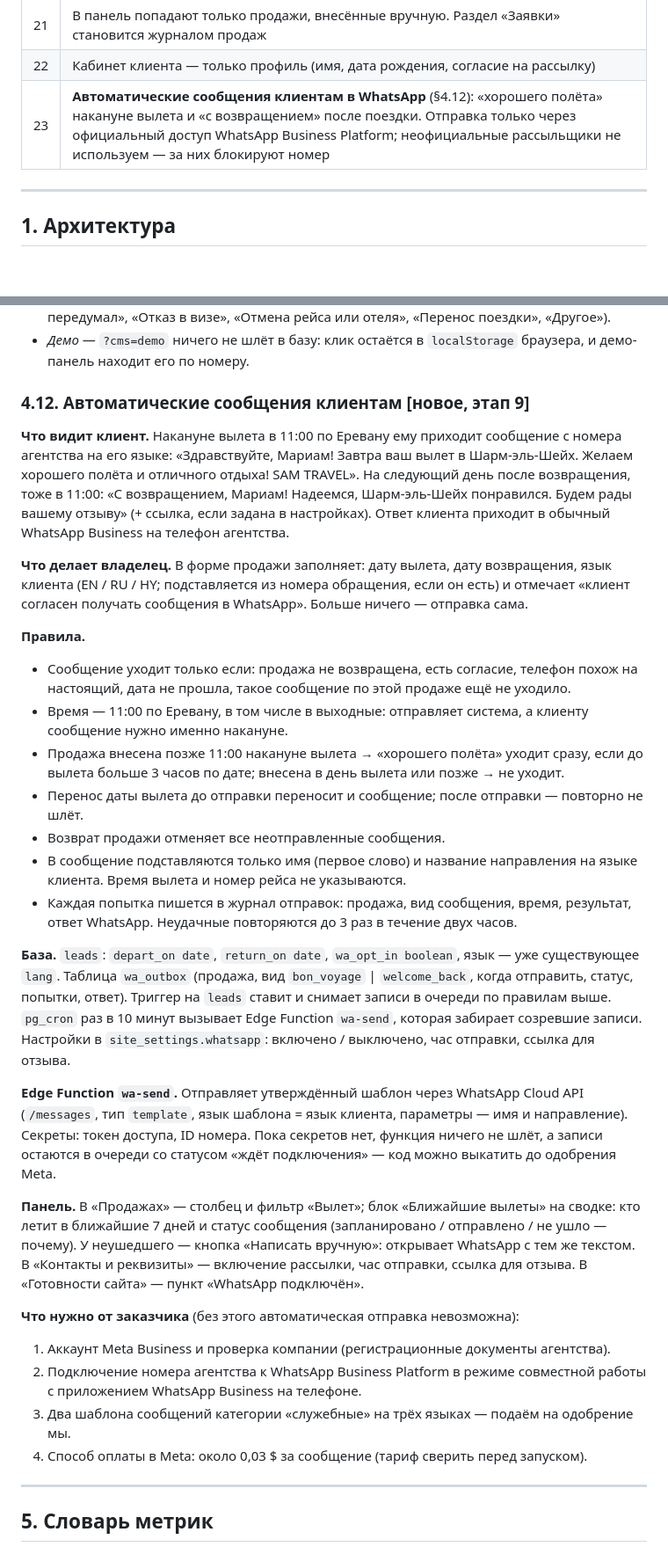
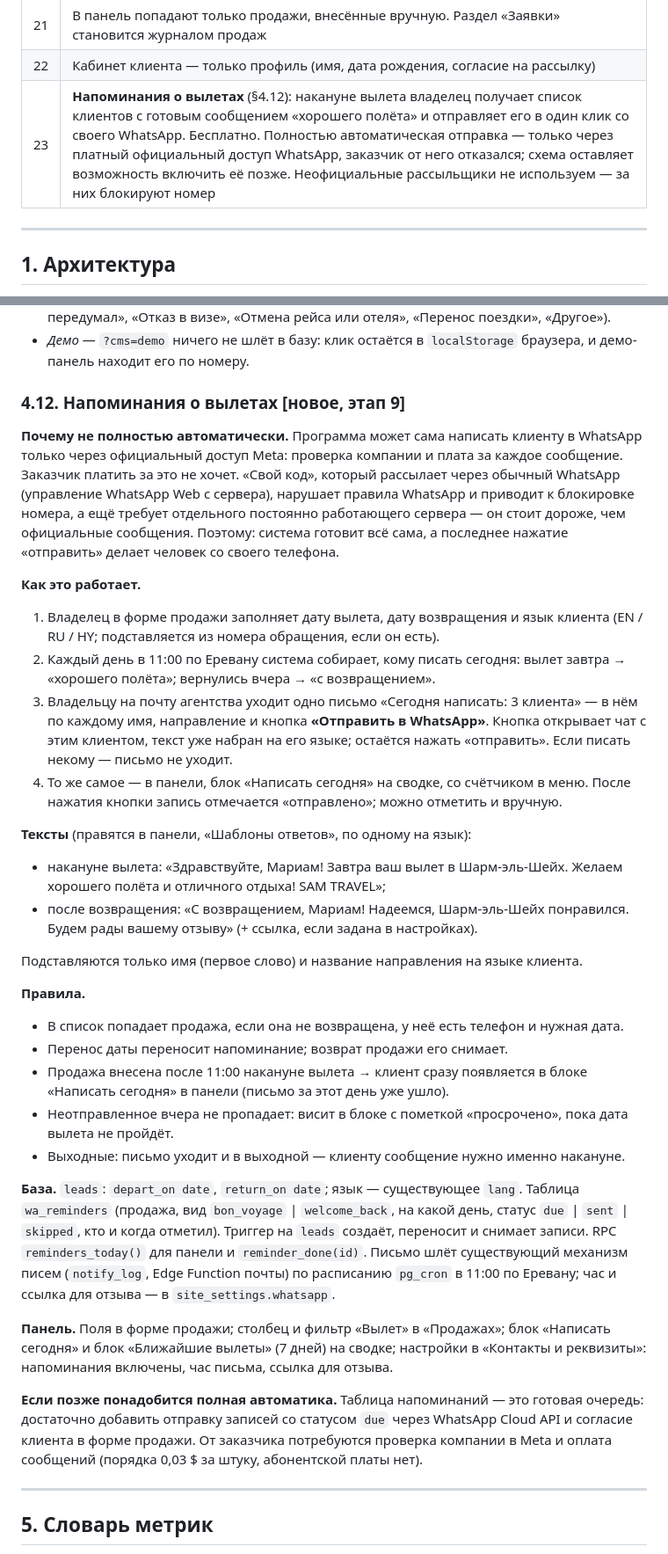
Before and after one commit to lamer1333/sam-travel-site, a Markdown page: TZ-BACKEND.md, 2 parts joined by grey strips. Shown at 88% size. Rendered like a GitHub page; blank space fills up the shorter version.

Commit message:
ТЗ: вместо платной авторассылки — напоминания о вылетах с готовым сообщением (этап 9)
Co-Authored-By: Claude Opus 5.5 <noreply@anthropic.com>

```diff
--- a/TZ-BACKEND.md
+++ b/TZ-BACKEND.md
@@ -35,7 +35,7 @@
 | 20 | **Формы заявки на сайте нет.** Клиент пишет в WhatsApp сам: каждая кнопка открывает чат с коротким сообщением о том, на что он нажал, на языке сайта (§4.11). Кнопка «позвонить» остаётся |
 | 21 | В панель попадают только продажи, внесённые вручную. Раздел «Заявки» становится журналом продаж |
 | 22 | Кабинет клиента — только профиль (имя, дата рождения, согласие на рассылку) |
-| 23 | **Автоматические сообщения клиентам в WhatsApp** (§4.12): «хорошего полёта» накануне вылета и «с возвращением» после поездки. Отправка только через официальный доступ WhatsApp Business Platform; неофициальные рассыльщики не используем — за них блокируют номер |
+| 23 | **Напоминания о вылетах** (§4.12): накануне вылета владелец получает список клиентов с готовым сообщением «хорошего полёта» и отправляет его в один клик со своего WhatsApp. Бесплатно. Полностью автоматическая отправка — только через платный официальный доступ WhatsApp, заказчик от него отказался; схема оставляет возможность включить её позже. Неофициальные рассыльщики не используем — за них блокируют номер |
 
 ---
 
@@ -393,59 +393,63 @@ new ──► contacted ──► quoted ──► won
 - *Демо* — `?cms=demo` ничего не шлёт в базу: клик остаётся в `localStorage` браузера,
   и демо-панель находит его по номеру.
 
-### 4.12. Автоматические сообщения клиентам **[новое, этап 9]**
+### 4.12. Напоминания о вылетах **[новое, этап 9]**
 
-**Что видит клиент.** Накануне вылета в 11:00 по Еревану ему приходит сообщение с номера
-агентства на его языке: «Здравствуйте, Мариам! Завтра ваш вылет в Шарм-эль-Шейх. Желаем
-хорошего полёта и отличного отдыха! SAM TRAVEL». На следующий день после возвращения, тоже
-в 11:00: «С возвращением, Мариам! Надеемся, Шарм-эль-Шейх понравился. Будем рады вашему
-отзыву» (+ ссылка, если задана в настройках). Ответ клиента приходит в обычный WhatsApp
-Business на телефон агентства.
+**Почему не полностью автоматически.** Программа может сама написать клиенту в WhatsApp
+только через официальный доступ Meta: проверка компании и плата за каждое сообщение.
+Заказчик платить за это не хочет. «Свой код», который рассылает через обычный WhatsApp
+(управление WhatsApp Web с сервера), нарушает правила WhatsApp и приводит к блокировке
+номера, а ещё требует отдельного постоянно работающего сервера — он стоит дороже, чем
+официальные сообщения. Поэтому: система готовит всё сама, а последнее нажатие «отправить»
+делает человек со своего телефона.
 
-**Что делает владелец.** В форме продажи заполняет: дату вылета, дату возвращения, язык
-клиента (EN / RU / HY; подставляется из номера обращения, если он есть) и отмечает
-«клиент согласен получать сообщения в WhatsApp». Больше ничего — отправка сама.
+**Как это работает.**
+
+1. Владелец в форме продажи заполняет дату вылета, дату возвращения и язык клиента
+   (EN / RU / HY; подставляется из номера обращения, если он есть).
+2. Каждый день в 11:00 по Еревану система собирает, кому писать сегодня: вылет завтра →
+   «хорошего полёта»; вернулись вчера → «с возвращением».
+3. Владельцу на почту агентства уходит одно письмо «Сегодня написать: 3 клиента» — в нём
+   по каждому имя, направление и кнопка **«Отправить в WhatsApp»**. Кнопка открывает чат с
+   этим клиентом, текст уже набран на его языке; остаётся нажать «отправить».
+   Если писать некому — письмо не уходит.
+4. То же самое — в панели, блок «Написать сегодня» на сводке, со счётчиком в меню.
+   После нажатия кнопки запись отмечается «отправлено»; можно отметить и вручную.
+
+**Тексты** (правятся в панели, «Шаблоны ответов», по одному на язык):
+
+- накануне вылета: «Здравствуйте, Мариам! Завтра ваш вылет в Шарм-эль-Шейх. Желаем
+  хорошего полёта и отличного отдыха! SAM TRAVEL»;
+- после возвращения: «С возвращением, Мариам! Надеемся, Шарм-эль-Шейх понравился. Будем
+  рады вашему отзыву» (+ ссылка, если задана в настройках).
+
+Подставляются только имя (первое слово) и название направления на языке клиента.
 
 **Правила.**
 
-- Сообщение уходит только если: продажа не возвращена, есть согласие, телефон похож на
-  настоящий, дата не прошла, такое сообщение по этой продаже ещё не уходило.
-- Время — 11:00 по Еревану, в том числе в выходные: отправляет система, а клиенту
-  сообщение нужно именно накануне.
-- Продажа внесена позже 11:00 накануне вылета → «хорошего полёта» уходит сразу, если до
-  вылета больше 3 часов по дате; внесена в день вылета или позже → не уходит.
-- Перенос даты вылета до отправки переносит и сообщение; после отправки — повторно не шлёт.
-- Возврат продажи отменяет все неотправленные сообщения.
-- В сообщение подставляются только имя (первое слово) и название направления на языке
-  клиента. Время вылета и номер рейса не указываются.
-- Каждая попытка пишется в журнал отправок: продажа, вид сообщения, время, результат,
-  ответ WhatsApp. Неудачные повторяются до 3 раз в течение двух часов.
+- В список попадает продажа, если она не возвращена, у неё есть телефон и нужная дата.
+- Перенос даты переносит напоминание; возврат продажи его снимает.
+- Продажа внесена после 11:00 накануне вылета → клиент сразу появляется в блоке
+  «Написать сегодня» в панели (письмо за этот день уже ушло).
+- Неотправленное вчера не пропадает: висит в блоке с пометкой «просрочено», пока дата
+  вылета не пройдёт.
+- Выходные: письмо уходит и в выходной — клиенту сообщение нужно именно накануне.
 
-**База.** `leads`: `depart_on date`, `return_on date`, `wa_opt_in boolean`, язык — уже
-существующее `lang`. Таблица `wa_outbox` (продажа, вид `bon_voyage` | `welcome_back`, когда
-отправить, статус, попытки, ответ). Триггер на `leads` ставит и снимает записи в очереди
-по правилам выше. `pg_cron` раз в 10 минут вызывает Edge Function `wa-send`, которая
-забирает созревшие записи. Настройки в `site_settings.whatsapp`: включено / выключено,
-час отправки, ссылка для отзыва.
+**База.** `leads`: `depart_on date`, `return_on date`; язык — существующее `lang`.
+Таблица `wa_reminders` (продажа, вид `bon_voyage` | `welcome_back`, на какой день, статус
+`due` | `sent` | `skipped`, кто и когда отметил). Триггер на `leads` создаёт, переносит и
+снимает записи. RPC `reminders_today()` для панели и `reminder_done(id)`. Письмо шлёт
+существующий механизм писем (`notify_log`, Edge Function почты) по расписанию `pg_cron`
+в 11:00 по Еревану; час и ссылка для отзыва — в `site_settings.whatsapp`.
 
-**Edge Function `wa-send`.** Отправляет утверждённый шаблон через WhatsApp Cloud API
-(`/messages`, тип `template`, язык шаблона = язык клиента, параметры — имя и направление).
-Секреты: токен доступа, ID номера. Пока секретов нет, функция ничего не шлёт, а записи
-остаются в очереди со статусом «ждёт подключения» — код можно выкатить до одобрения Meta.
+**Панель.** Поля в форме продажи; столбец и фильтр «Вылет» в «Продажах»; блок «Написать
+сегодня» и блок «Ближайшие вылеты» (7 дней) на сводке; настройки в «Контакты и
+реквизиты»: напоминания включены, час письма, ссылка для отзыва.
 
-**Панель.** В «Продажах» — столбец и фильтр «Вылет»; блок «Ближайшие вылеты» на сводке:
-кто летит в ближайшие 7 дней и статус сообщения (запланировано / отправлено / не ушло —
-почему). У неушедшего — кнопка «Написать вручную»: открывает WhatsApp с тем же текстом.
-В «Контакты и реквизиты» — включение рассылки, час отправки, ссылка для отзыва.
-В «Готовности сайта» — пункт «WhatsApp подключён».
-
-**Что нужно от заказчика** (без этого автоматическая отправка невозможна):
-
-1. Аккаунт Meta Business и проверка компании (регистрационные документы агентства).
-2. Подключение номера агентства к WhatsApp Business Platform в режиме совместной работы
-   с приложением WhatsApp Business на телефоне.
-3. Два шаблона сообщений категории «служебные» на трёх языках — подаём на одобрение мы.
-4. Способ оплаты в Meta: около 0,03 $ за сообщение (тариф сверить перед запуском).
+**Если позже понадобится полная автоматика.** Таблица напоминаний — это готовая очередь:
+достаточно добавить отправку записей со статусом `due` через WhatsApp Cloud API и
+согласие клиента в форме продажи. От заказчика потребуются проверка компании в Meta и
+оплата сообщений (порядка 0,03 $ за штуку, абонентской платы нет).
 
 ---
 
```
Also changed, not shown: TZ-STAGES.md (+23 -22 lines).
